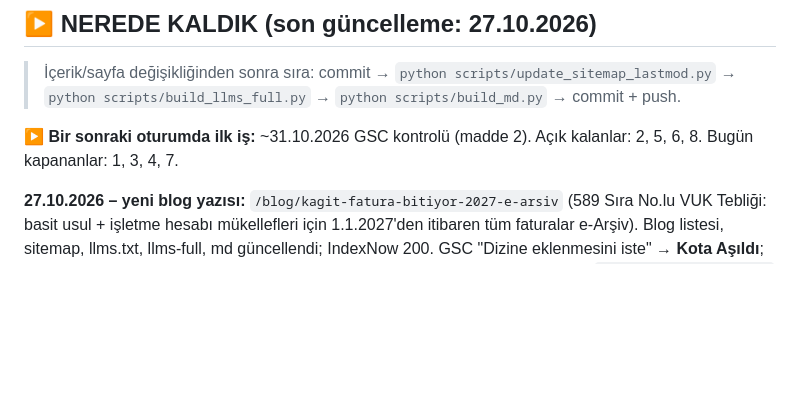
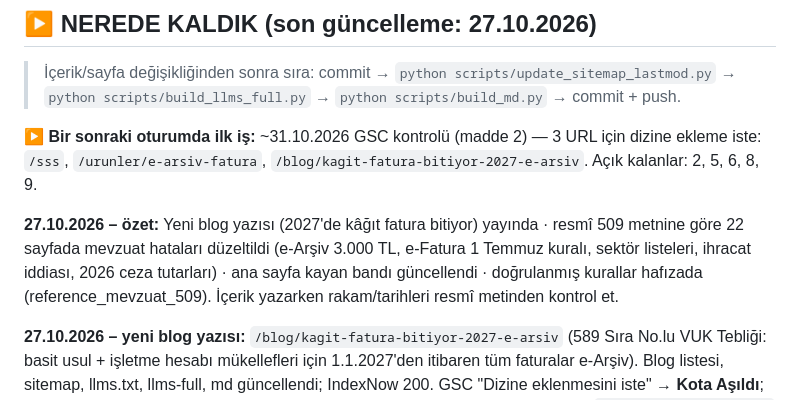
Before and after one commit to umaybilisim/umaybilisim-ebelge-web, a Markdown page: YAPILACAKLAR.md, the part around the change. Drawn GitHub-style; blank space fills up the shorter version.

Commit message:
docs: nerede kaldik 27.10.2026 oturum sonu
Co-Authored-By: Claude Opus 5.5 <noreply@anthropic.com>

```diff
--- a/YAPILACAKLAR.md
+++ b/YAPILACAKLAR.md
@@ -4,7 +4,9 @@
 
 > İçerik/sayfa değişikliğinden sonra sıra: commit → `python scripts/update_sitemap_lastmod.py` → `python scripts/build_llms_full.py` → `python scripts/build_md.py` → commit + push.
 
-**▶ Bir sonraki oturumda ilk iş:** ~31.10.2026 GSC kontrolü (madde 2). Açık kalanlar: 2, 5, 6, 8. Bugün kapananlar: 1, 3, 4, 7.
+**▶ Bir sonraki oturumda ilk iş:** ~31.10.2026 GSC kontrolü (madde 2) — 3 URL için dizine ekleme iste: `/sss`, `/urunler/e-arsiv-fatura`, `/blog/kagit-fatura-bitiyor-2027-e-arsiv`. Açık kalanlar: 2, 5, 6, 8, 9.
+
+**27.10.2026 – özet:** Yeni blog yazısı (2027'de kâğıt fatura bitiyor) yayında · resmî 509 metnine göre 22 sayfada mevzuat hataları düzeltildi (e-Arşiv 3.000 TL, e-Fatura 1 Temmuz kuralı, sektör listeleri, ihracat iddiası, 2026 ceza tutarları) · ana sayfa kayan bandı güncellendi · doğrulanmış kurallar hafızada (reference_mevzuat_509). İçerik yazarken rakam/tarihleri resmî metinden kontrol et.
 
 **27.10.2026 – yeni blog yazısı:** `/blog/kagit-fatura-bitiyor-2027-e-arsiv` (589 Sıra No.lu VUK Tebliği: basit usul + işletme hesabı mükellefleri için 1.1.2027'den itibaren tüm faturalar e-Arşiv). Blog listesi, sitemap, llms.txt, llms-full, md güncellendi; IndexNow 200. GSC "Dizine eklenmesini iste" → **Kota Aşıldı**; 31.10 kontrolünde bu URL için tekrar iste. Aynı gün e-fatura-zorunluluk yazısı ve `urunler/e-arsiv-fatura` düzeltildi (5.000 TL → 3.000 TL / 2026–2027 takvimi; ceza → VUK 353/1, %10, belge başına asgari). Aynı gün cezalar-2026, e-fatura-nedir, e-faturaya-nasil-gecilir, 2026-takvim de düzeltildi ("hiç düzenlenmemiş sayılır" kaldırıldı; 2026 ceza tutarları 588 Sıra No.lu Tebliğ'e göre: 353/1 %10, asgari ilk tespit 17.000 → 6. tespit 170.000 TL, yıllık 17.000.000 TL). Sonra (aynı gün) resmî 509 metnine (mevzuat.gov.tr, 589 dahil güncel) göre 21 sayfa düzeltildi: e-Fatura geçişi izleyen yılın 1 Temmuz'u (2026 cirosu → 1.7.2027); sektörel liste 509 IV.1.4, e-İrsaliye IV.3.5; "ihracat → e-Fatura zorunlu" iddiası 14 il sayfası + blog/SSS/ana sayfadan kaldırıldı; e-Dekont zorunlu değil, e-Adisyon yalnızca GİB bildirimiyle; cezalar yazısında 7 gün kuralı ve pişmanlık/indirim/uzlaşma. Ana sayfa bandı: 1.1.2027 e-Arşiv, 1.7.2027 e-Fatura/e-İrsaliye, 30.11.2026 e-Tebligat (VUK 596). **Bant 1 Ocak 2027'den sonra tekrar güncellenmeli.**
 
```
